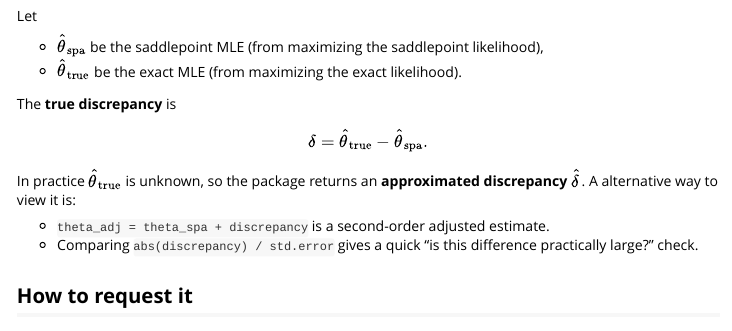
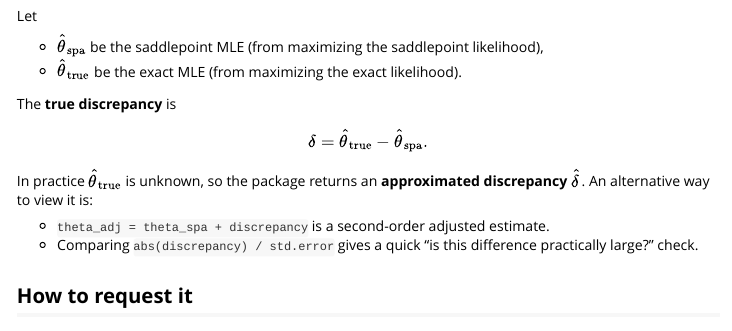
Before and after one commit to godrick/saddlepoint, an R Markdown document (vignettes/discrepancy.Rmd): the page in a window 1100 px wide, from 240 px down. Rendered offline with R 4.5, knitr and Pandoc, with nearby package versions; some code elsewhere in the file could not run offline; long lines of code are wrapped.

Commit message:
Correct multinomial and vignette documentation

```diff
--- a/vignettes/discrepancy.Rmd
+++ b/vignettes/discrepancy.Rmd
@@ -36,7 +36,7 @@ $$
 $$
 
 In practice $\hat\theta_{\text{true}}$ is unknown, so the package returns an **approximated discrepancy**
-$\hat\delta$. A alternative way to view it is:
+$\hat\delta$. An alternative way to view it is:
 
 - `theta_adj = theta_spa + discrepancy` is a second-order adjusted estimate.
 - Comparing `abs(discrepancy) / std.error` gives a quick "is this difference practically large?" check.
```
Also changed, not shown: R/C-SubunitaryMultinomialCGF.R (+2 -1 lines), vignettes/mle.Rmd (+1 -1 lines), 1 other file.
